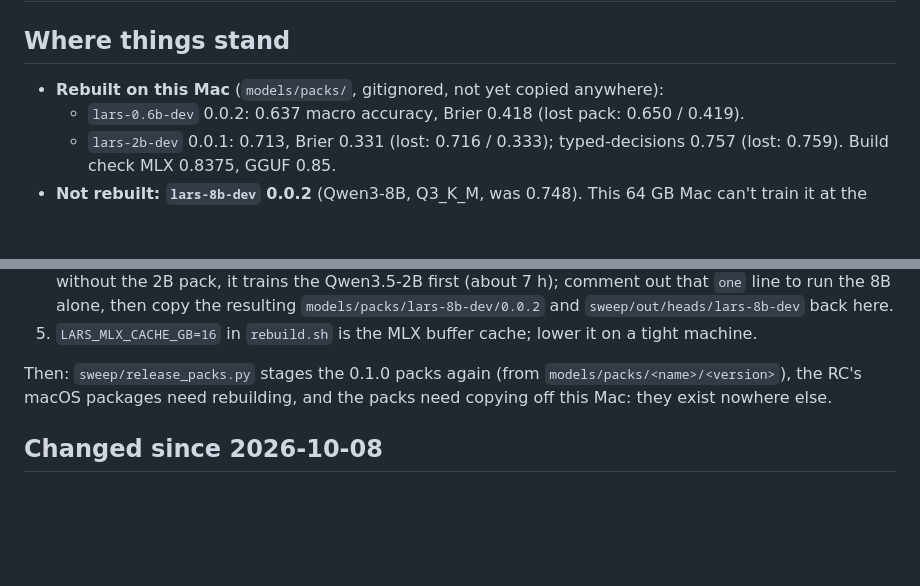
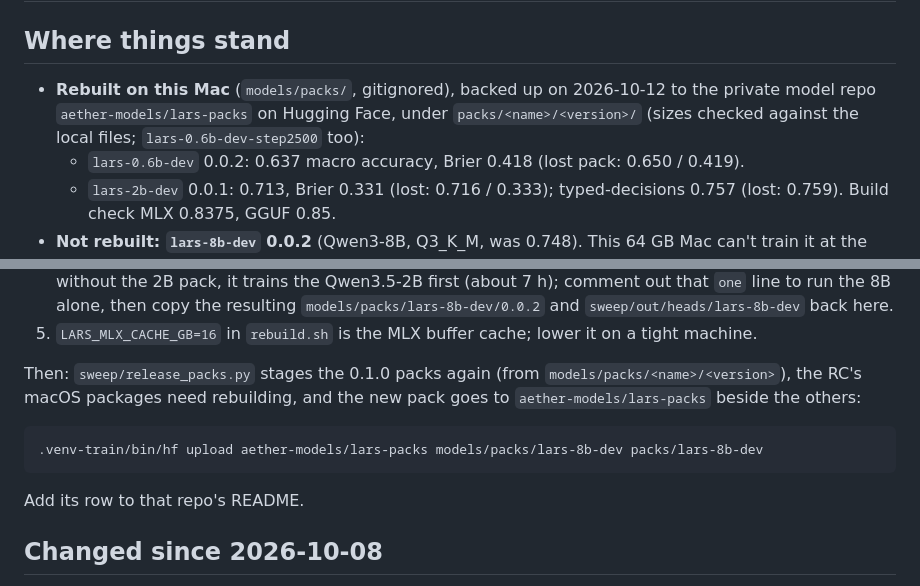
Before and after one commit to bubstackdev/lars-sdk, a Markdown page: HANDOFF.md, 2 parts joined by grey strips. Drawn GitHub-style; blank space fills up the shorter version.

Commit message:
Handoff: the rebuilt packs are backed up to aether-models/lars-packs
Co-Authored-By: Claude Opus 5.5 <noreply@anthropic.com>
Claude-Session: https://claude.ai/code/session_01ESqLPCf1pFui6FRVV8uhrJ

```diff
--- a/HANDOFF.md
+++ b/HANDOFF.md
@@ -2,7 +2,9 @@
 
 ## Where things stand
 
-- **Rebuilt on this Mac** (`models/packs/`, gitignored, not yet copied anywhere):
+- **Rebuilt on this Mac** (`models/packs/`, gitignored), backed up on 2026-10-12 to the private
+  model repo `aether-models/lars-packs` on Hugging Face, under `packs/<name>/<version>/` (sizes
+  checked against the local files; `lars-0.6b-dev-step2500` too):
   - `lars-0.6b-dev` 0.0.2: 0.637 macro accuracy, Brier 0.418 (lost pack: 0.650 / 0.419).
   - `lars-2b-dev` 0.0.1: 0.713, Brier 0.331 (lost: 0.716 / 0.333); typed-decisions 0.757
     (lost: 0.759). Build check MLX 0.8375, GGUF 0.85.
@@ -37,8 +39,12 @@ more. Everything below is gitignored, so a fresh clone needs it rebuilt first:
 5. `LARS_MLX_CACHE_GB=16` in `rebuild.sh` is the MLX buffer cache; lower it on a tight machine.
 
 Then: `sweep/release_packs.py` stages the 0.1.0 packs again (from `models/packs/<name>/<version>`),
-the RC's macOS packages need rebuilding, and the packs need copying off this Mac: they exist
-nowhere else.
+the RC's macOS packages need rebuilding, and the new pack goes to `aether-models/lars-packs`
+beside the others:
+
+    .venv-train/bin/hf upload aether-models/lars-packs models/packs/lars-8b-dev packs/lars-8b-dev
+
+Add its row to that repo's README.
 
 ## Changed since 2026-10-08
 
```
